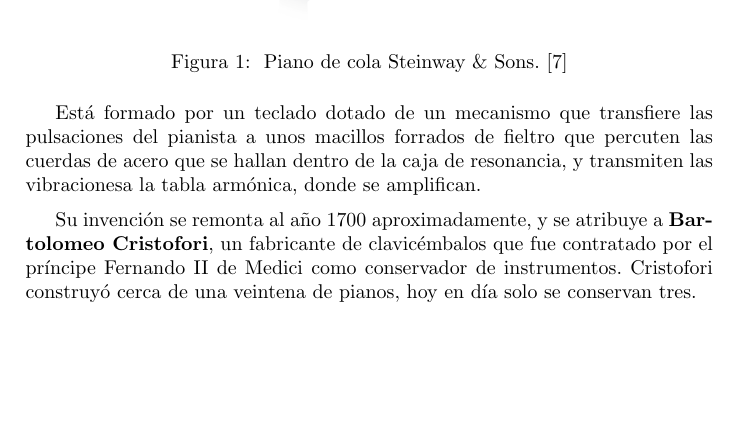
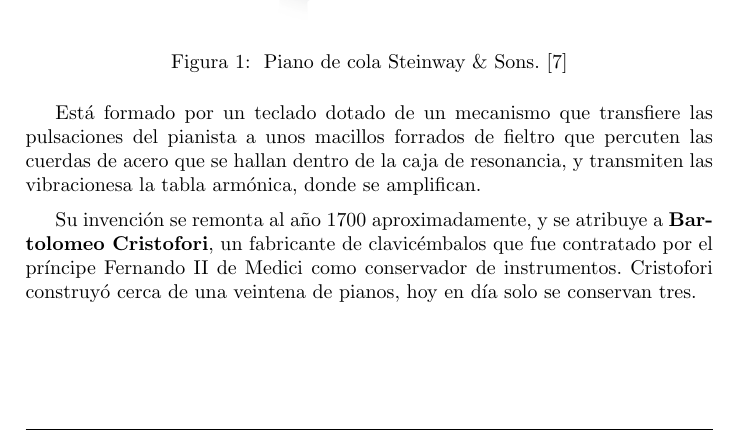
Before and after one commit to vikman90/piano-latex, a LaTeX document (piano.tex): part of page 3 of 8, cut so that both start at the same text. Compiled offline with pdfLaTeX.

Commit message:
Encabezado y pie de página

```diff
--- a/piano.tex
+++ b/piano.tex
@@ -9,6 +9,7 @@
 \usepackage[spanish]{babel}
 \usepackage{lettrine}
 \usepackage{graphicx}
+\usepackage{fancyhdr}
 \usepackage[skip=6pt]{caption}
 \usepackage[hidelinks]{hyperref}
 
@@ -16,6 +17,8 @@
 \author{Víctor Manuel Fernández Castro}
 
 \setlength{\parskip}{6pt}
+\fancyhead[L]{Víctor M. Fdez-Castro}
+\renewcommand{\footrulewidth}{0.4pt}
 
 % ------------------------------------------------------------------------------
 
```
Also changed, not shown: piano.tex (1 more changed lines).
